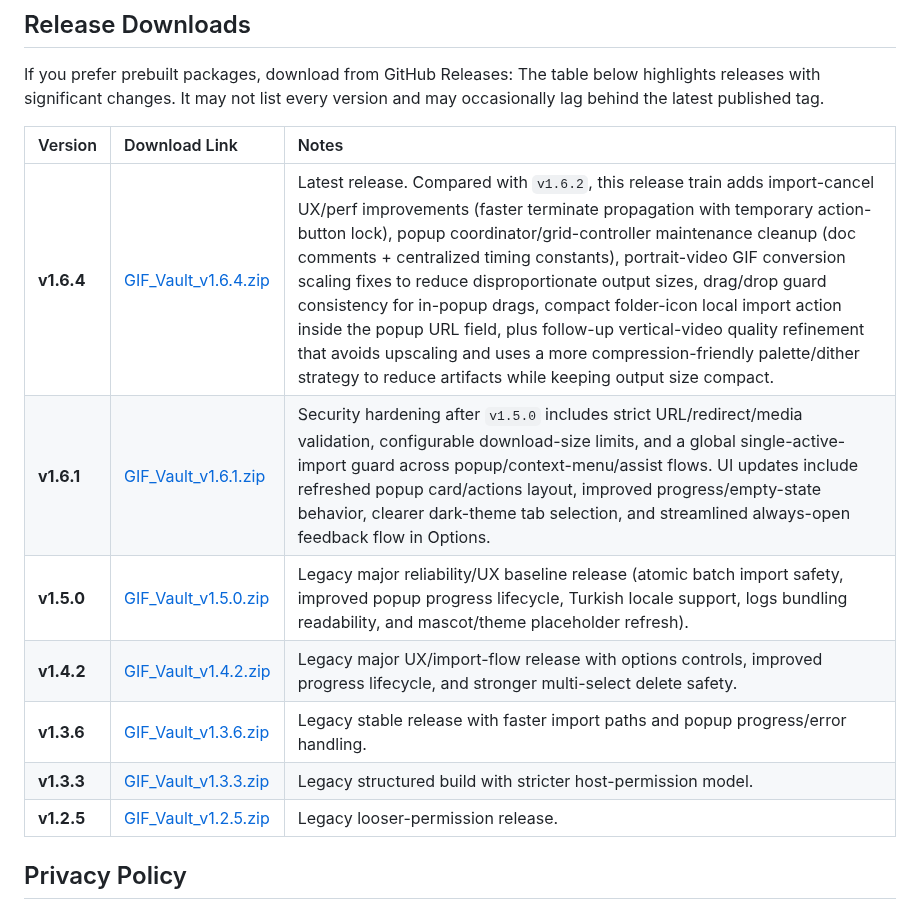
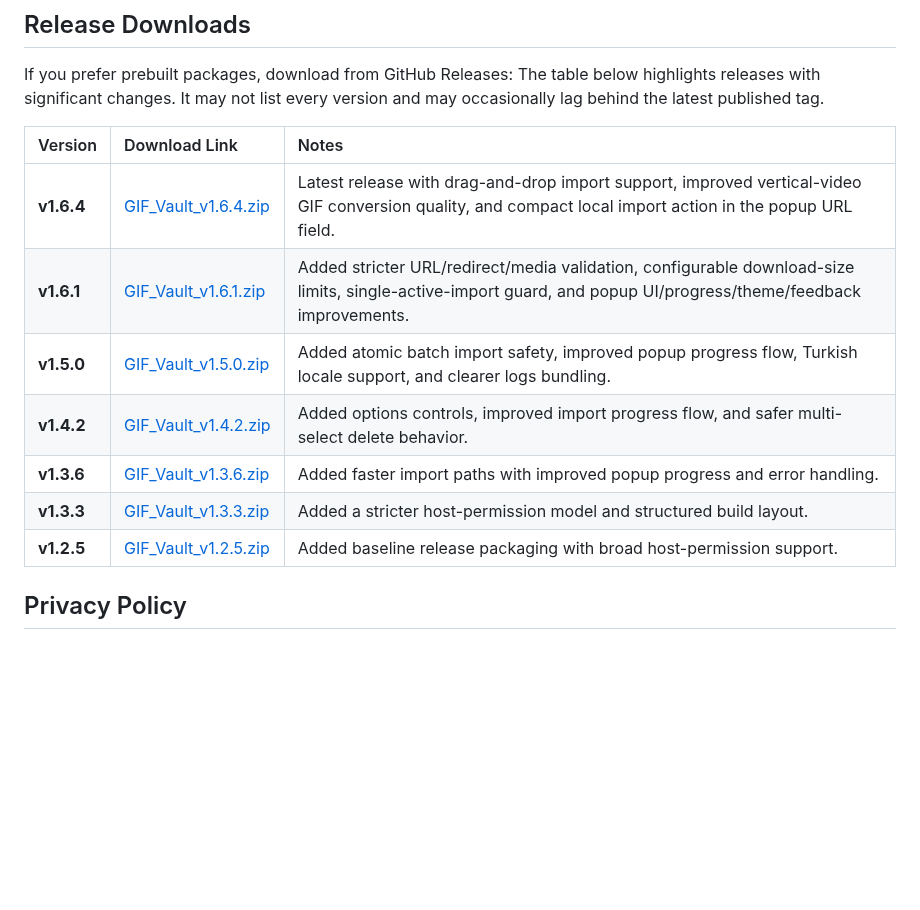
Before and after one commit to linnathoncode/GIF-Vault, a Markdown page: README.md, the part around the change. Drawn GitHub-style; blank space fills up the shorter version.

Commit message:
docs: simplify release table notes and update release-note rules

```diff
--- a/README.md
+++ b/README.md
@@ -57,13 +57,13 @@ The table below highlights releases with significant changes. It may not list ev
 
 | Version    | Download Link                                                                                                    | Notes                                                                                                                                                                                                                                                                                                                                                                                                                          |
 | :--------- | :--------------------------------------------------------------------------------------------------------------- | :----------------------------------------------------------------------------------------------------------------------------------------------------------------------------------------------------------------------------------------------------------------------------------------------------------------------------------------------------------------------------------------------------------------------------- |
-| **v1.6.4** | [GIF_Vault_v1.6.4.zip](https://github.com/linnathoncode/GIF-Vault/releases/download/v1.6.4/GIF_Vault_v1.6.4.zip) | Latest release. Compared with `v1.6.2`, this release train adds import-cancel UX/perf improvements (faster terminate propagation with temporary action-button lock), popup coordinator/grid-controller maintenance cleanup (doc comments + centralized timing constants), portrait-video GIF conversion scaling fixes to reduce disproportionate output sizes, drag/drop guard consistency for in-popup drags, compact folder-icon local import action inside the popup URL field, plus follow-up vertical-video quality refinement that avoids upscaling and uses a more compression-friendly palette/dither strategy to reduce artifacts while keeping output size compact. |
-| **v1.6.1** | [GIF_Vault_v1.6.1.zip](https://github.com/linnathoncode/GIF-Vault/releases/download/v1.6.1/GIF_Vault_v1.6.1.zip) | Security hardening after `v1.5.0` includes strict URL/redirect/media validation, configurable download-size limits, and a global single-active-import guard across popup/context-menu/assist flows. UI updates include refreshed popup card/actions layout, improved progress/empty-state behavior, clearer dark-theme tab selection, and streamlined always-open feedback flow in Options. |
-| **v1.5.0** | [GIF_Vault_v1.5.0.zip](https://github.com/linnathoncode/GIF-Vault/releases/download/v1.5.0/GIF_Vault_v1.5.0.zip) | Legacy major reliability/UX baseline release (atomic batch import safety, improved popup progress lifecycle, Turkish locale support, logs bundling readability, and mascot/theme placeholder refresh). |
-| **v1.4.2** | [GIF_Vault_v1.4.2.zip](https://github.com/linnathoncode/GIF-Vault/releases/download/v1.4.2/GIF_Vault_v1.4.2.zip) | Legacy major UX/import-flow release with options controls, improved progress lifecycle, and stronger multi-select delete safety.                                                                                                                                                                                                                                                                                               |
-| **v1.3.6** | [GIF_Vault_v1.3.6.zip](https://github.com/linnathoncode/GIF-Vault/releases/download/v1.3.6/GIF_Vault_v1.3.6.zip) | Legacy stable release with faster import paths and popup progress/error handling.                                                                                                                                                                                                                                                                                                                                              |
-| **v1.3.3** | [GIF_Vault_v1.3.3.zip](https://github.com/linnathoncode/GIF-Vault/releases/download/v1.3.3/GIF_Vault_v1.3.3.zip) | Legacy structured build with stricter host-permission model.                                                                                                                                                                                                                                                                                                                                                                   |
-| **v1.2.5** | [GIF_Vault_v1.2.5.zip](https://github.com/linnathoncode/GIF-Vault/releases/download/v1.2.5/GIF_Vault_v1.2.5.zip) | Legacy looser-permission release.                                                                                                                                                                                                                                                                                                                                                                                              |
+| **v1.6.4** | [GIF_Vault_v1.6.4.zip](https://github.com/linnathoncode/GIF-Vault/releases/download/v1.6.4/GIF_Vault_v1.6.4.zip) | Latest release with drag-and-drop import support, improved vertical-video GIF conversion quality, and compact local import action in the popup URL field. |
+| **v1.6.1** | [GIF_Vault_v1.6.1.zip](https://github.com/linnathoncode/GIF-Vault/releases/download/v1.6.1/GIF_Vault_v1.6.1.zip) | Added stricter URL/redirect/media validation, configurable download-size limits, single-active-import guard, and popup UI/progress/theme/feedback improvements. |
+| **v1.5.0** | [GIF_Vault_v1.5.0.zip](https://github.com/linnathoncode/GIF-Vault/releases/download/v1.5.0/GIF_Vault_v1.5.0.zip) | Added atomic batch import safety, improved popup progress flow, Turkish locale support, and clearer logs bundling. |
+| **v1.4.2** | [GIF_Vault_v1.4.2.zip](https://github.com/linnathoncode/GIF-Vault/releases/download/v1.4.2/GIF_Vault_v1.4.2.zip) | Added options controls, improved import progress flow, and safer multi-select delete behavior. |
+| **v1.3.6** | [GIF_Vault_v1.3.6.zip](https://github.com/linnathoncode/GIF-Vault/releases/download/v1.3.6/GIF_Vault_v1.3.6.zip) | Added faster import paths with improved popup progress and error handling. |
+| **v1.3.3** | [GIF_Vault_v1.3.3.zip](https://github.com/linnathoncode/GIF-Vault/releases/download/v1.3.3/GIF_Vault_v1.3.3.zip) | Added a stricter host-permission model and structured build layout. |
+| **v1.2.5** | [GIF_Vault_v1.2.5.zip](https://github.com/linnathoncode/GIF-Vault/releases/download/v1.2.5/GIF_Vault_v1.2.5.zip) | Added baseline release packaging with broad host-permission support. |
 
 ## Privacy Policy
 
```
Also changed, not shown: AGENTS.md (+5 -0 lines).
